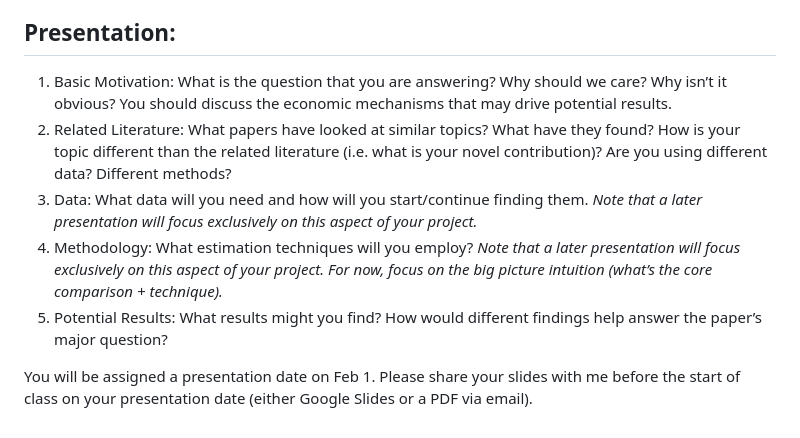
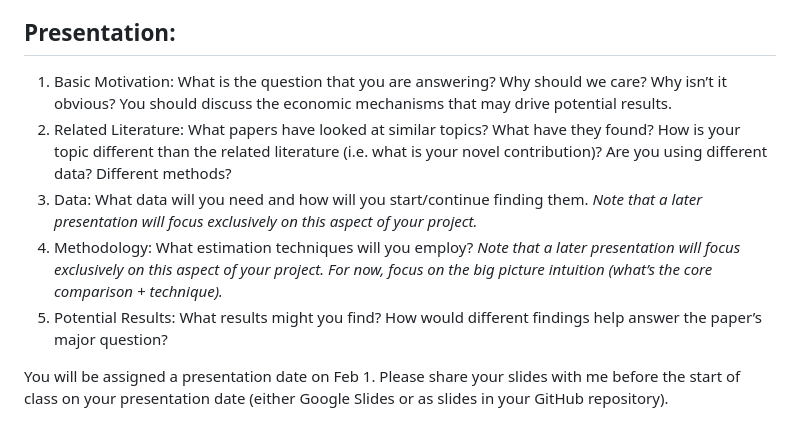
Before and after one commit to Bates-ECON456-Thesis-Seminar/thesis-course-materials, a Markdown page: assignments/introduction_presentation.md, the part around one of its changes. Drawn GitHub-style.

```diff
--- a/assignments/introduction_presentation.md
+++ b/assignments/introduction_presentation.md
@@ -59,15 +61,10 @@ paper. This outline can be in bullet point form on a separate page.
 
 ## Presentation:
 
-1. Basic Motivation: What is the question that you are answering? Why should we care? Why isn’t
-it obvious? You should discuss the economic mechanisms that may drive potential results.
-2. Related Literature: What papers have looked at similar topics? What have they found? How is
-your topic different than the related literature (i.e. what is your novel contribution)? Are you using
-different data? Different methods?
+1. Basic Motivation: What is the question that you are answering? Why should we care? Why isn’t it obvious? You should discuss the economic mechanisms that may drive potential results.
+2. Related Literature: What papers have looked at similar topics? What have they found? How is your topic different than the related literature (i.e. what is your novel contribution)? Are you using different data? Different methods?
 3. Data: What data will you need and how will you start/continue finding them. _Note that a later presentation will focus exclusively on this aspect of your project._
 4. Methodology: What estimation techniques will you employ? _Note that a later presentation will focus exclusively on this aspect of your project. For now, focus on the big picture intuition (what’s the core comparison + technique)._
-5. Potential Results: What results might you find? How would different findings help answer the
-paper’s major question?
+5. Potential Results: What results might you find? How would different findings help answer the paper’s major question?
 
-You will be assigned a presentation date on Feb 1. Please share your slides with me before the start of class on your presentation date (either Google
-Slides or a PDF via email).
+You will be assigned a presentation date on Feb 1. Please share your slides with me before the start of class on your presentation date (either Google Slides or as slides in your GitHub repository).
```
Also changed, not shown: other parts of assignments/introduction_presentation.md (+44 -42 lines), README.md (+2 -2 lines).
